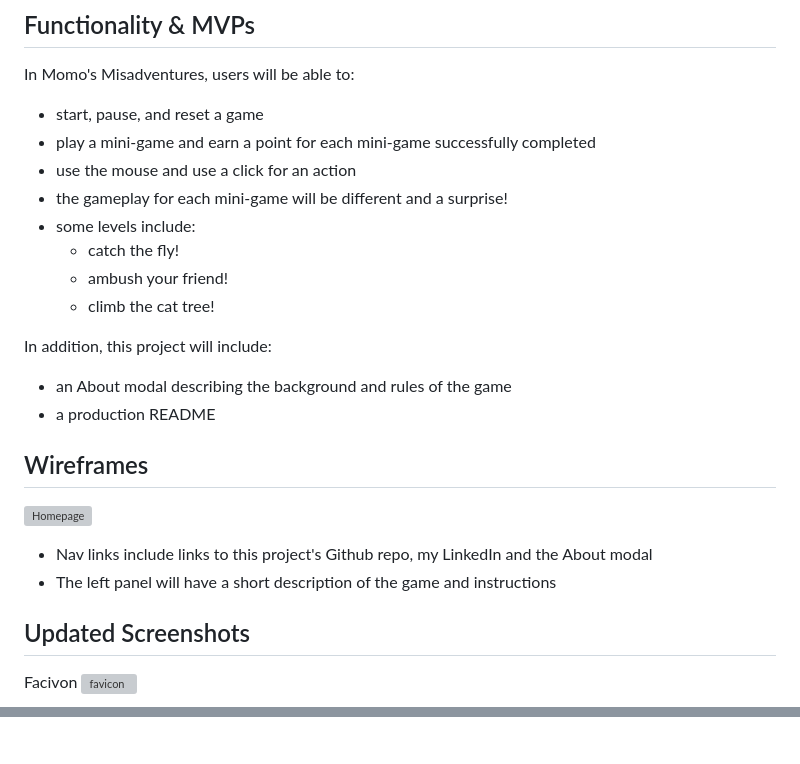
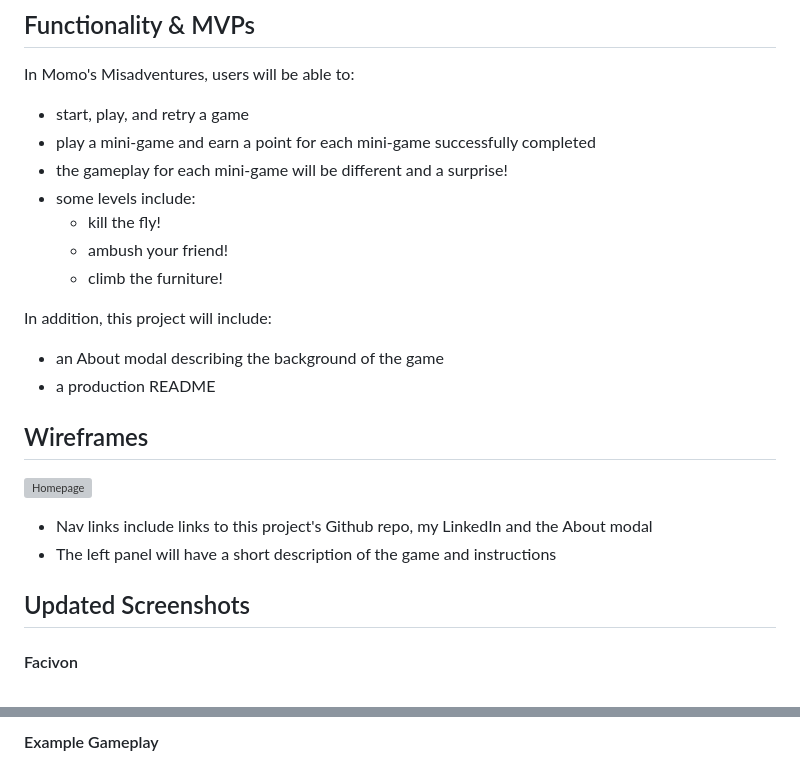
Before and after one commit to remnantsofred/js_project, a Markdown page: README.md, 2 parts joined by grey strips. GitHub-like rendering; grey boxes are pictures that could not be loaded.

```diff
--- a/README.md
+++ b/README.md
@@ -12,17 +12,16 @@ The main screen will feature the title, score, and brief instructions on how to
 
 In Momo's Misadventures, users will be able to:
 
-- start, pause, and reset a game
+- start, play, and retry a game
 - play a mini-game and earn a point for each mini-game successfully completed
-- use the mouse and use a click for an action
 - the gameplay for each mini-game will be different and a surprise!
 - some levels include:
-    - catch the fly!
+    - kill the fly!
     - ambush your friend!
-    - climb the cat tree!
+    - climb the furniture!
 
 In addition, this project will include:
-- an About modal describing the background and rules of the game
+- an About modal describing the background of the game
 - a production README
 
 ## Wireframes
@@ -36,6 +35,6 @@ In addition, this project will include:
 
 
 ## Updated Screenshots
-Facivon
+#### Facivon
 <img width="243" alt="favicon" src="https://user-images.githubusercontent.com/114616864/206602195-dbb3a370-2650-4a98-a14c-0aebc32d639c.png">
 
@@ -59,2 +56,3 @@ Retry Screen
 
+#### Example Gameplay
 
```
Also changed, not shown: other parts of README.md (+12 -10 lines).
